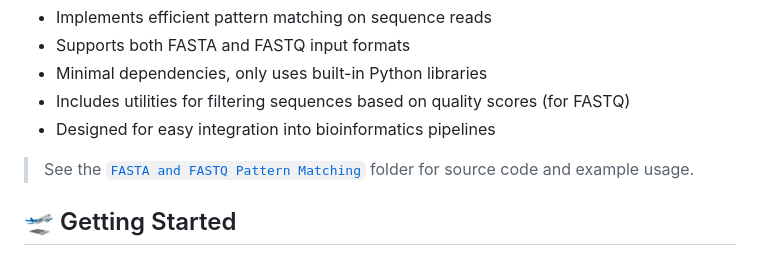
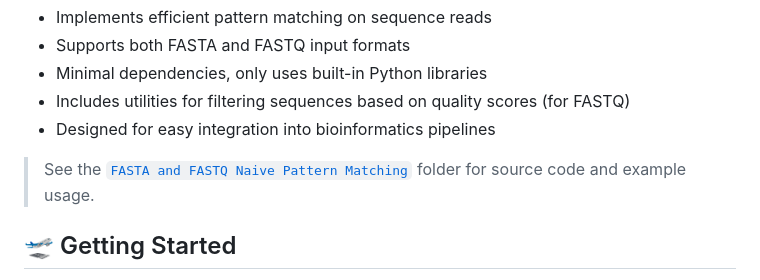
Before and after one commit to paul-london/Bioinformatics, a Markdown page: README.md, the part around the change. Drawn GitHub-style.

```diff
--- a/README.md
+++ b/README.md
@@ -66,7 +66,7 @@ A lightweight Python project for searching and extracting specific nucleotide pa
 - Includes utilities for filtering sequences based on quality scores (for FASTQ)
 - Designed for easy integration into bioinformatics pipelines
 
-> See the [`FASTA and FASTQ Pattern Matching`](<./FASTA FASTQ Pattern Matching>) folder for source code and example usage.
+> See the [`FASTA and FASTQ Naive Pattern Matching`](<./FASTA FASTQ Naive Pattern Matching>) folder for source code and example usage.
 
 ## 🛫 Getting Started
 
```
